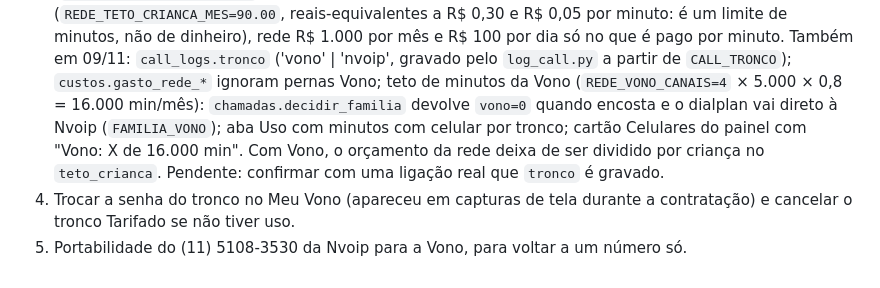
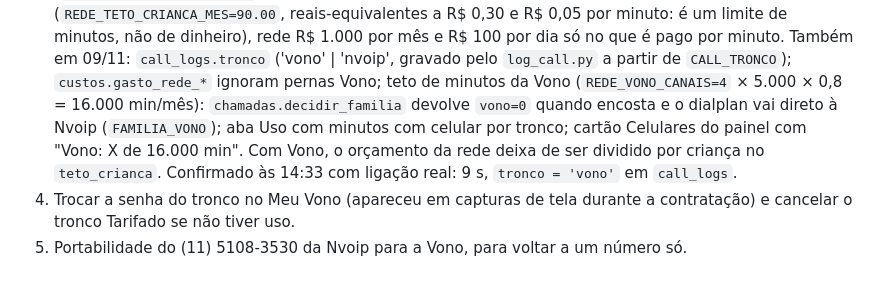
Before and after one commit to danielbmariani/telefonefixo, a Markdown page: bancada/B30-tronco-vono-canais-ilimitados.md, the part around the change. Drawn GitHub-style.

Commit message:
B30: gravação do tronco confirmada com ligação real
Co-Authored-By: Claude Fable 5.1 <noreply@anthropic.com>

```diff
--- a/bancada/B30-tronco-vono-canais-ilimitados.md
+++ b/bancada/B30-tronco-vono-canais-ilimitados.md
@@ -54,8 +54,8 @@ família. Nenhuma família paga nem configura nada.
    (`REDE_VONO_CANAIS=4` × 5.000 × 0,8 = 16.000 min/mês): `chamadas.decidir_familia` devolve
    `vono=0` quando encosta e o dialplan vai direto à Nvoip (`FAMILIA_VONO`); aba Uso com minutos
    com celular por tronco; cartão Celulares do painel com "Vono: X de 16.000 min". Com Vono, o
-   orçamento da rede deixa de ser dividido por criança no `teto_crianca`. Pendente: confirmar com uma
-   ligação real que `tronco` é gravado.
+   orçamento da rede deixa de ser dividido por criança no `teto_crianca`. Confirmado às 14:33 com ligação real: 9 s,
+   `tronco = 'vono'` em `call_logs`.
 4. Trocar a senha do tronco no Meu Vono (apareceu em capturas de tela durante a contratação) e
    cancelar o tronco Tarifado se não tiver uso.
 5. Portabilidade do (11) 5108-3530 da Nvoip para a Vono, para voltar a um número só.
```
